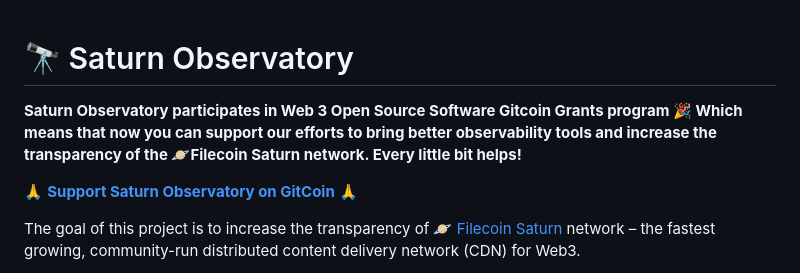
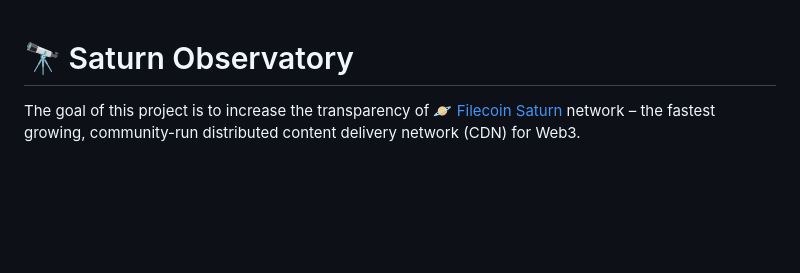
Before and after one commit to cronian-tech/saturn-observatory, a Markdown page: README.md, the part around the change. Rendered like a GitHub page; blank space fills up the shorter version.

```diff
--- a/README.md
+++ b/README.md
@@ -1,8 +1,4 @@
 # 🔭 Saturn Observatory
-
-**Saturn Observatory participates in Web 3 Open Source Software Gitcoin Grants program 🎉 Which means that now you can support our efforts to bring better observability tools and increase the transparency of the 🪐Filecoin Saturn network. Every little bit helps!**
-
-🙏 **[Support Saturn Observatory on GitCoin](https://explorer.gitcoin.co/#/round/424/0xd4cc0dd193c7dc1d665ae244ce12d7fab337a008/0xd4cc0dd193c7dc1d665ae244ce12d7fab337a008-137)** 🙏
 
 The goal of this project is to increase the transparency of 🪐 [Filecoin Saturn](https://saturn.tech) network – the fastest growing, community-run distributed content delivery network (CDN) for Web3.
 
```
